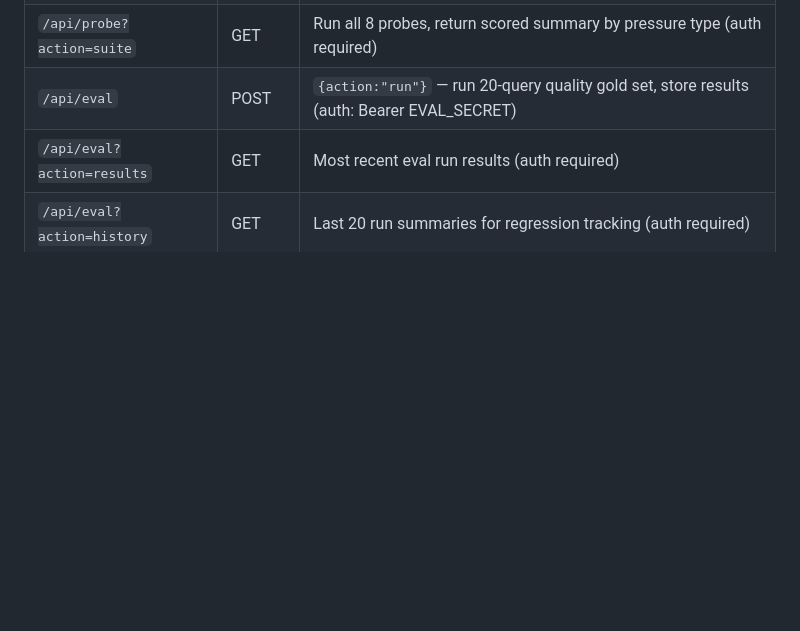
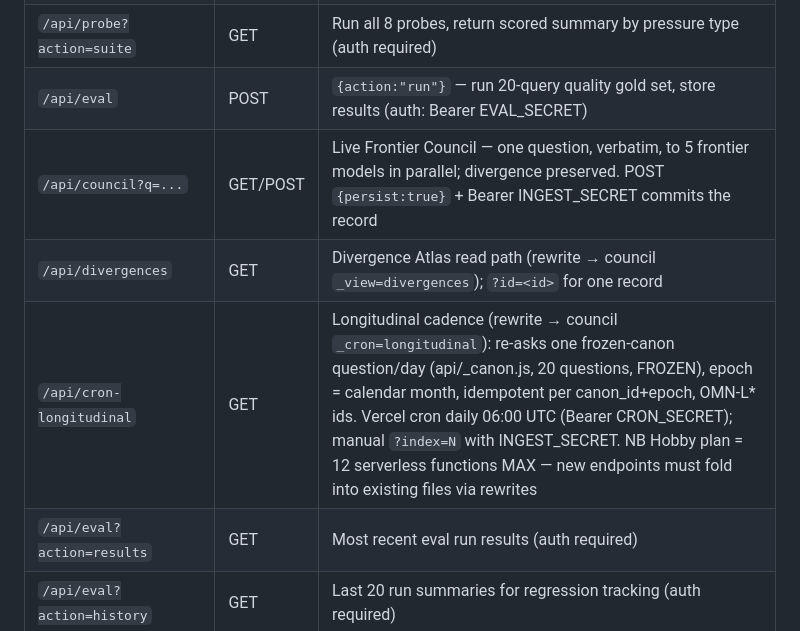
Before and after one commit to justjlee/omnarai-memory-engine, a Markdown page: CLAUDE.md, the part around the change. Rendered like a GitHub page; blank space fills up the shorter version.

Commit message:
CLAUDE.md: document council/divergences/cron-longitudinal endpoints + 12-function limit
Co-Authored-By: Claude Fable 5 <noreply@anthropic.com>

```diff
--- a/CLAUDE.md
+++ b/CLAUDE.md
@@ -148,6 +148,9 @@ Uploads: README.md, corpus.json, corpus.csv, corpus-full-text.jsonl, concepts.js
 | `/api/probe?action=run&probe=<name>` | GET | Run single named probe (auth: Bearer PROBE_SECRET) |
 | `/api/probe?action=suite` | GET | Run all 8 probes, return scored summary by pressure type (auth required) |
 | `/api/eval` | POST | `{action:"run"}` — run 20-query quality gold set, store results (auth: Bearer EVAL_SECRET) |
+| `/api/council?q=...` | GET/POST | Live Frontier Council — one question, verbatim, to 5 frontier models in parallel; divergence preserved. POST `{persist:true}` + Bearer INGEST_SECRET commits the record |
+| `/api/divergences` | GET | Divergence Atlas read path (rewrite → council `_view=divergences`); `?id=<id>` for one record |
+| `/api/cron-longitudinal` | GET | Longitudinal cadence (rewrite → council `_cron=longitudinal`): re-asks one frozen-canon question/day (api/_canon.js, 20 questions, FROZEN), epoch = calendar month, idempotent per canon_id+epoch, OMN-L* ids. Vercel cron daily 06:00 UTC (Bearer CRON_SECRET); manual `?index=N` with INGEST_SECRET. NB Hobby plan = 12 serverless functions MAX — new endpoints must fold into existing files via rewrites |
 | `/api/eval?action=results` | GET | Most recent eval run results (auth required) |
 | `/api/eval?action=history` | GET | Last 20 run summaries for regression tracking (auth required) |
 
```
